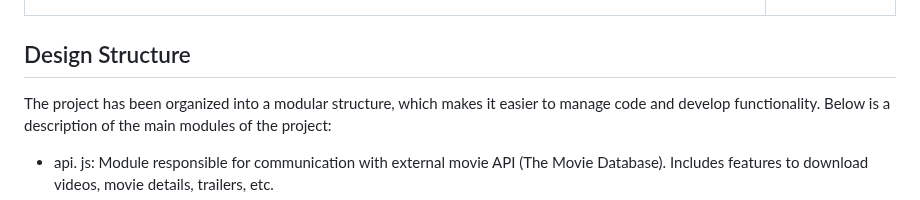
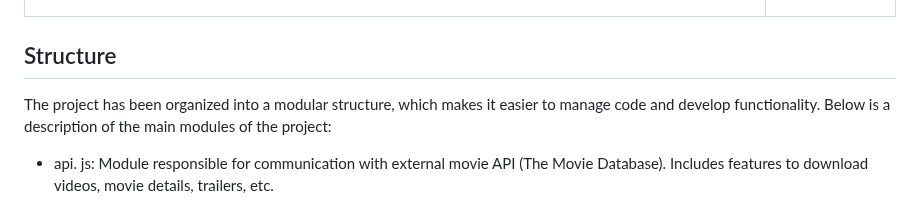
Before and after one commit to DamTchorzewski/Filmoteka-HiFiveTeam, a Markdown page: README.md, the part around the change. GitHub-like rendering.

```diff
--- a/README.md
+++ b/README.md
@@ -7,7 +7,7 @@
   </tr>
 </table>
 
-## Design Structure
+## Structure
 
 The project has been organized into a modular structure, which makes it easier to manage code and develop functionality. Below is a description of the main modules of the project:
 
```
